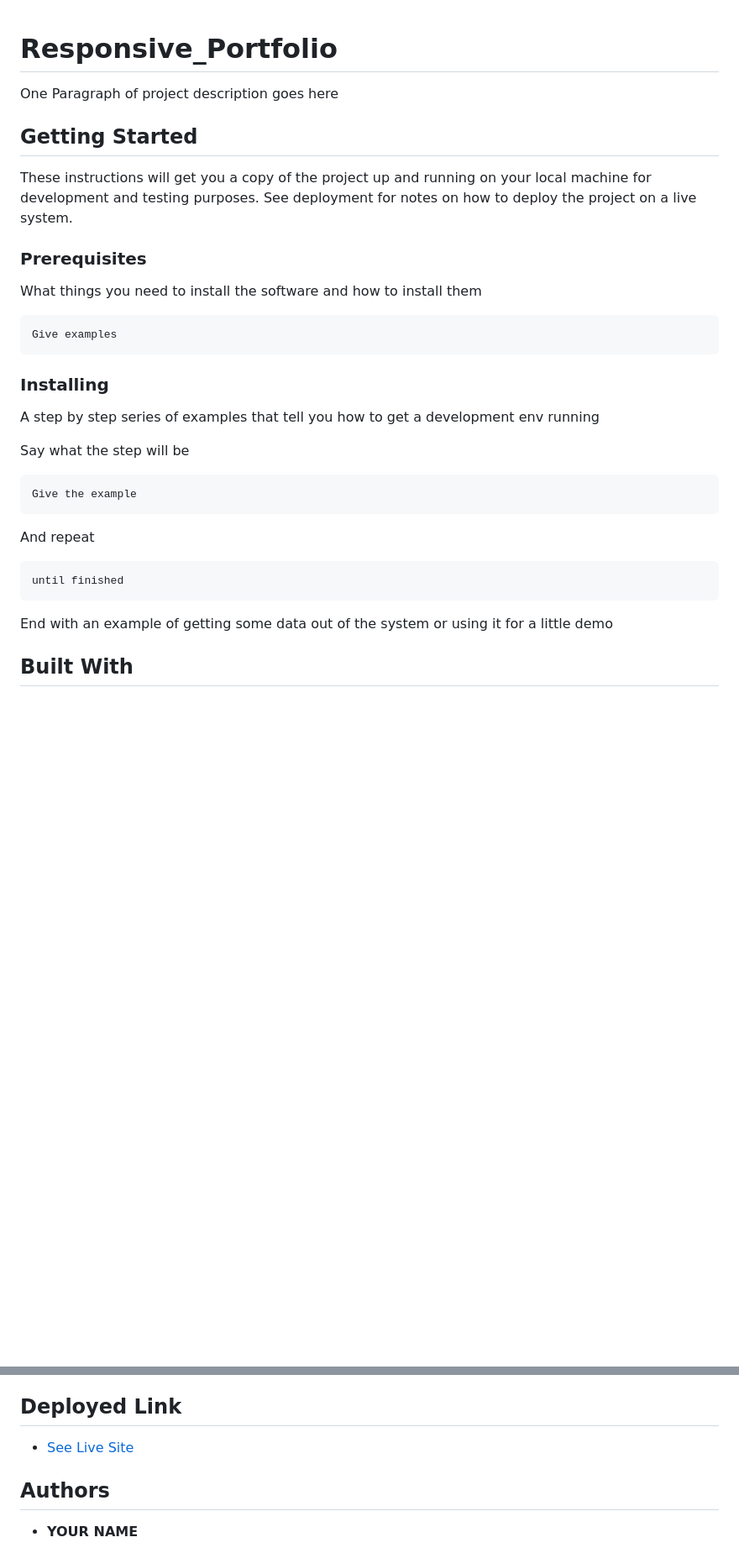
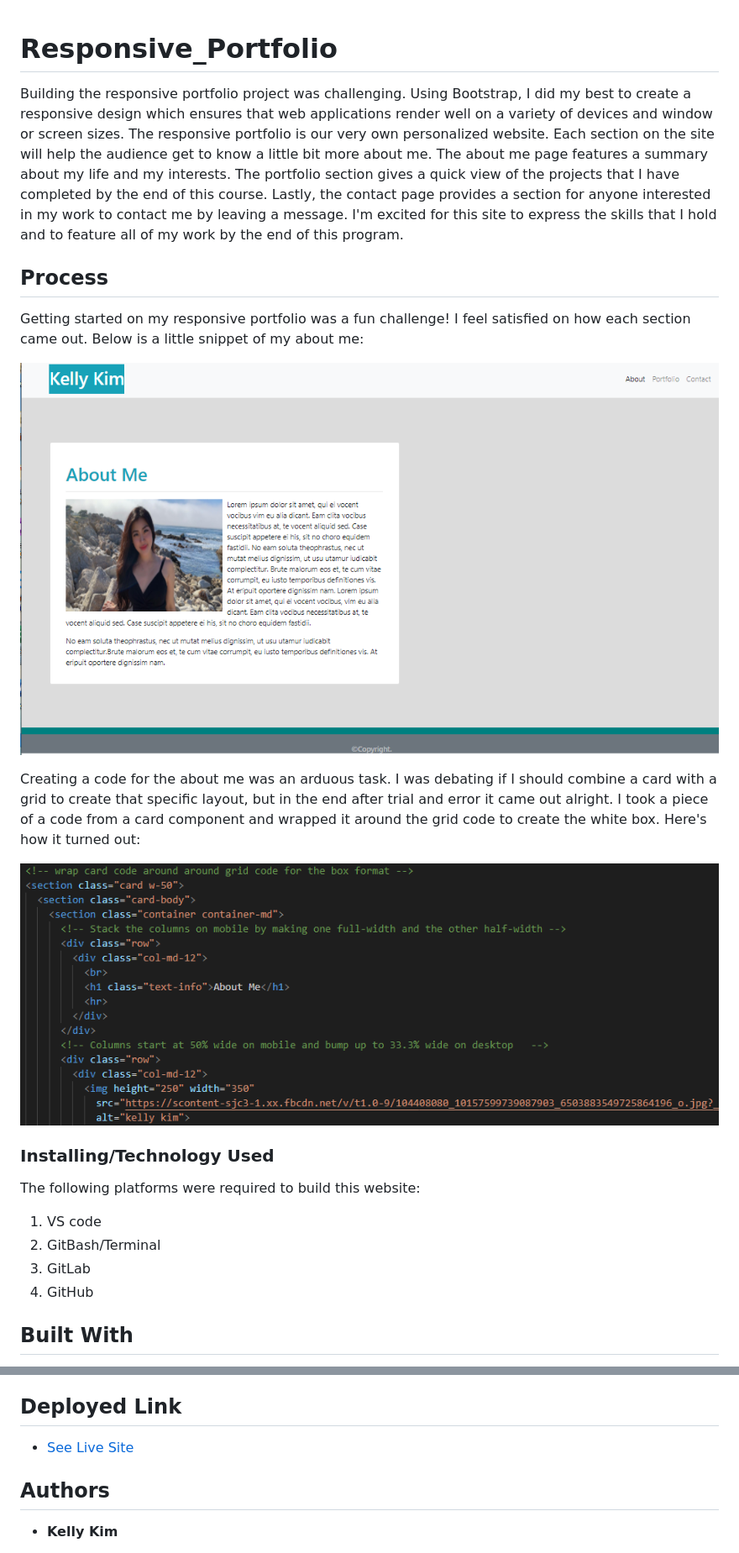
Before and after one commit to kellykim831/Responsive_Portfolio, a Markdown page: README.md, 2 parts joined by grey strips. Shown: that part at 84% size. Drawn GitHub-style; pictures changed too: screenshot3.png (added), screenshot8.png (added); blank space fills up the shorter version.

````diff
--- a/README.md
+++ b/README.md
@@ -1,37 +1,27 @@
 # Responsive_Portfolio
 
-One Paragraph of project description goes here
 
-## Getting Started
+Building the responsive portfolio project was challenging. Using Bootstrap, I did my best to create a responsive design which ensures that web applications render well on a variety of devices and window or screen sizes. The responsive portfolio is our very own personalized website. Each section on the site will help the audience get to know a little bit more about me. The about me page features a summary about my life and my interests. The portfolio section gives a quick view of the projects that I have completed by the end of this course. Lastly, the contact page provides a section for anyone interested in my work to contact me by leaving a message. I'm excited for this site to express the skills that I hold and to feature all of my work by the end of this program.
 
-These instructions will get you a copy of the project up and running on your local machine for development and testing purposes. See deployment for notes on how to deploy the project on a live system.
+## Process
+Getting started on my responsive portfolio was a fun challenge! I feel satisfied on how each section came out. Below is a little snippet of my about me:
 
-### Prerequisites
+![Image](screenshot8.png)
 
-What things you need to install the software and how to install them
+Creating a code for the about me was an arduous task. I was debating if I should combine a card with a grid to create that specific layout, but in the end after trial and error it came out alright. I took a piece of a code from a card component and wrapped it around the grid code to create the white box. Here's how it turned out:
 
-```
-Give examples
-```
+![Image](screenshot3.png)
 
-### Installing
 
-A step by step series of examples that tell you how to get a development env running
 
-Say what the step will be
+### Installing/Technology Used
 
-```
-Give the example
-```
+The following platforms were required to build this website:
 
-And repeat
-
-```
-until finished
-```
-
-End with an example of getting some data out of the system or using it for a little demo
-
+1) VS code
+2) GitBash/Terminal
+3) GitLab
+4) GitHub
 
 ## Built With
 
@@ -46,5 +36,5 @@ End with an example of getting some data out of the system or using it for a lit
 
 ## Authors
 
-* **YOUR NAME**
+* **Kelly Kim**
 
````
Also changed, not shown: other parts of README.md (+7 -11 lines), 2 other files.
